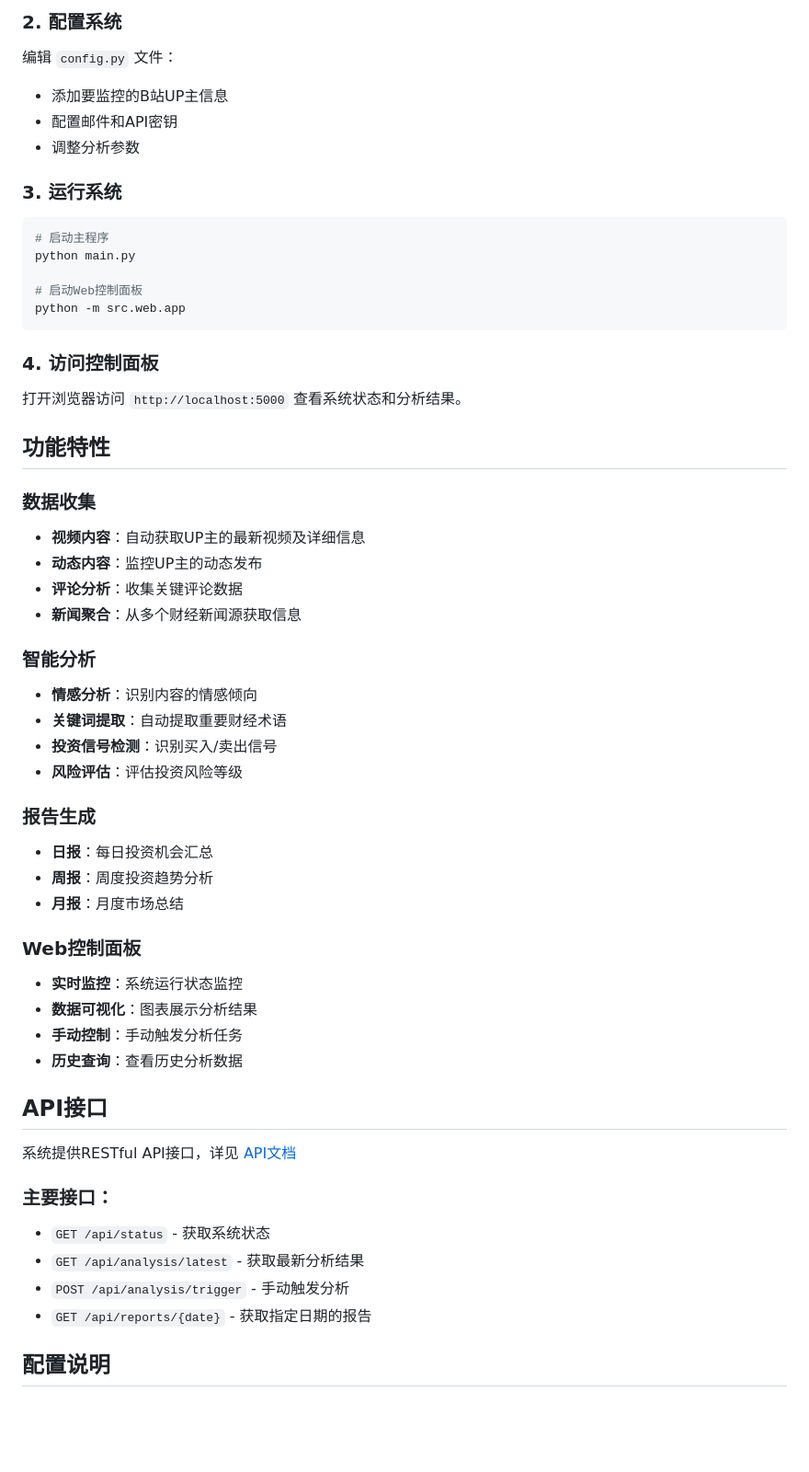
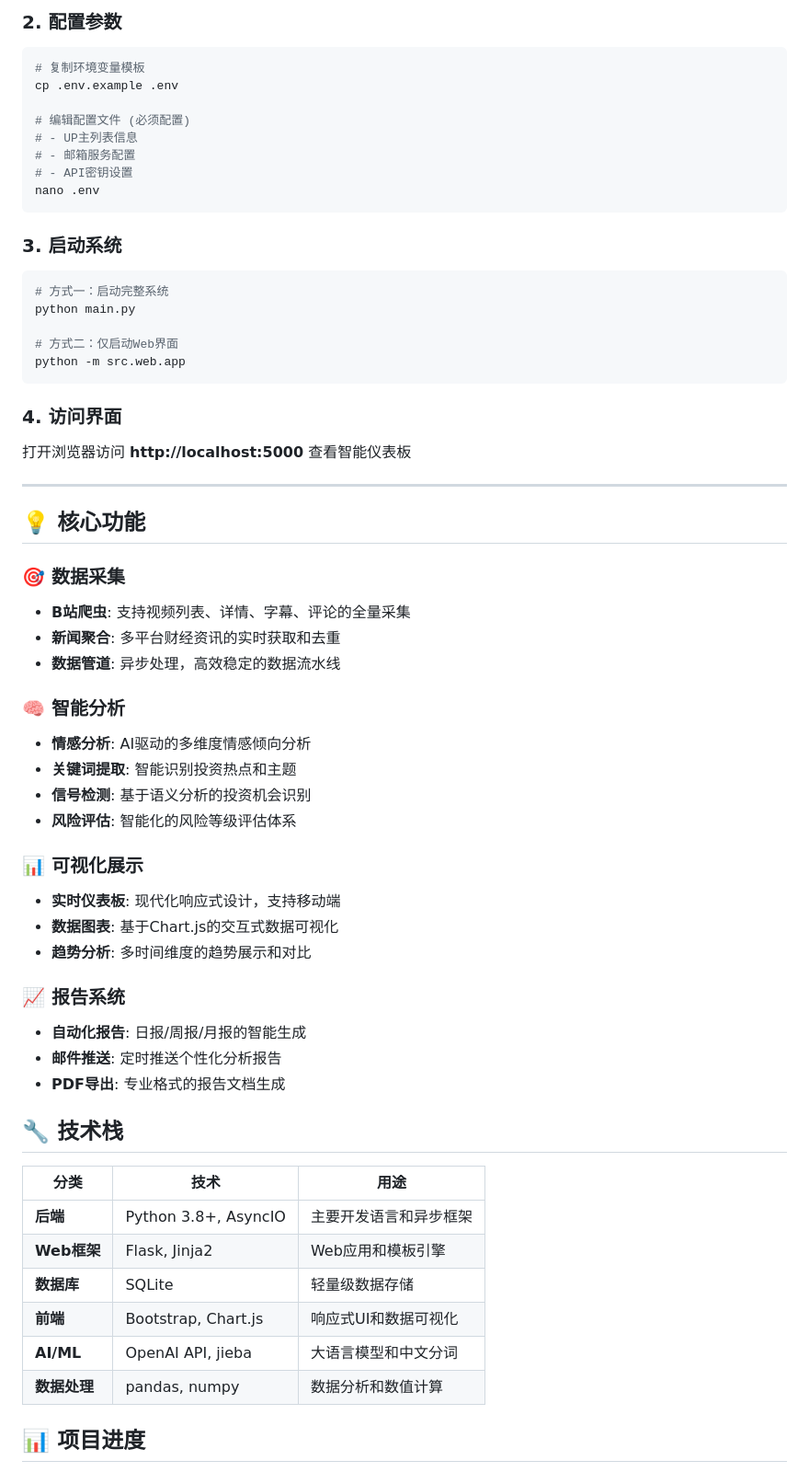
Before and after one commit to zydjx7/TOUZI, a Markdown page: README.md, the part around one of its changes. Shown at 92% size. GitHub-like rendering; blank space fills up the shorter version.

````diff
--- a/README.md
+++ b/README.md
@@ -87,60 +72,67 @@ cp .env.example .env
 ```
 
-### 2. 配置系统
-
-编辑 `config.py` 文件：
-- 添加要监控的B站UP主信息
-- 配置邮件和API密钥
-- 调整分析参数
-
-### 3. 运行系统
+### 2. 配置参数
 
 ```bash
-# 启动主程序
+# 复制环境变量模板
+cp .env.example .env
+
+# 编辑配置文件 (必须配置)
+# - UP主列表信息
+# - 邮箱服务配置
+# - API密钥设置
+nano .env
+```
+
+### 3. 启动系统
+
+```bash
+# 方式一：启动完整系统
 python main.py
 
-# 启动Web控制面板
+# 方式二：仅启动Web界面
 python -m src.web.app
 ```
 
-### 4. 访问控制面板
+### 4. 访问界面
 
-打开浏览器访问 `http://localhost:5000` 查看系统状态和分析结果。
+打开浏览器访问 **http://localhost:5000** 查看智能仪表板
 
-## 功能特性
+---
 
-### 数据收集
-- **视频内容**：自动获取UP主的最新视频及详细信息
-- **动态内容**：监控UP主的动态发布
-- **评论分析**：收集关键评论数据
-- **新闻聚合**：从多个财经新闻源获取信息
+## 💡 核心功能
 
-### 智能分析
-- **情感分析**：识别内容的情感倾向
-- **关键词提取**：自动提取重要财经术语
-- **投资信号检测**：识别买入/卖出信号
-- **风险评估**：评估投资风险等级
+### 🎯 数据采集
+- **B站爬虫**: 支持视频列表、详情、字幕、评论的全量采集
+- **新闻聚合**: 多平台财经资讯的实时获取和去重
+- **数据管道**: 异步处理，高效稳定的数据流水线
 
-### 报告生成
-- **日报**：每日投资机会汇总
-- **周报**：周度投资趋势分析
-- **月报**：月度市场总结
+### 🧠 智能分析
+- **情感分析**: AI驱动的多维度情感倾向分析
+- **关键词提取**: 智能识别投资热点和主题
+- **信号检测**: 基于语义分析的投资机会识别
+- **风险评估**: 智能化的风险等级评估体系
 
-### Web控制面板
-- **实时监控**：系统运行状态监控
-- **数据可视化**：图表展示分析结果
-- **手动控制**：手动触发分析任务
-- **历史查询**：查看历史分析数据
+### 📊 可视化展示
+- **实时仪表板**: 现代化响应式设计，支持移动端
+- **数据图表**: 基于Chart.js的交互式数据可视化
+- **趋势分析**: 多时间维度的趋势展示和对比
 
-## API接口
+### 📈 报告系统
+- **自动化报告**: 日报/周报/月报的智能生成
+- **邮件推送**: 定时推送个性化分析报告
+- **PDF导出**: 专业格式的报告文档生成
 
-系统提供RESTful API接口，详见 [API文档](docs/API.md)
+## 🔧 技术栈
 
-### 主要接口：
-- `GET /api/status` - 获取系统状态
-- `GET /api/analysis/latest` - 获取最新分析结果
-- `POST /api/analysis/trigger` - 手动触发分析
-- `GET /api/reports/{date}` - 获取指定日期的报告
+| 分类 | 技术 | 用途 |
+|------|------|------|
+| **后端** | Python 3.8+, AsyncIO | 主要开发语言和异步框架 |
+| **Web框架** | Flask, Jinja2 | Web应用和模板引擎 |
+| **数据库** | SQLite | 轻量级数据存储 |
+| **前端** | Bootstrap, Chart.js | 响应式UI和数据可视化 |
+| **AI/ML** | OpenAI API, jieba | 大语言模型和中文分词 |
+| **数据处理** | pandas, numpy | 数据分析和数值计算 |
 
-## 配置说明
+## 📊 项目进度
 
````
Also changed, not shown: other parts of README.md (+124 -86 lines).
